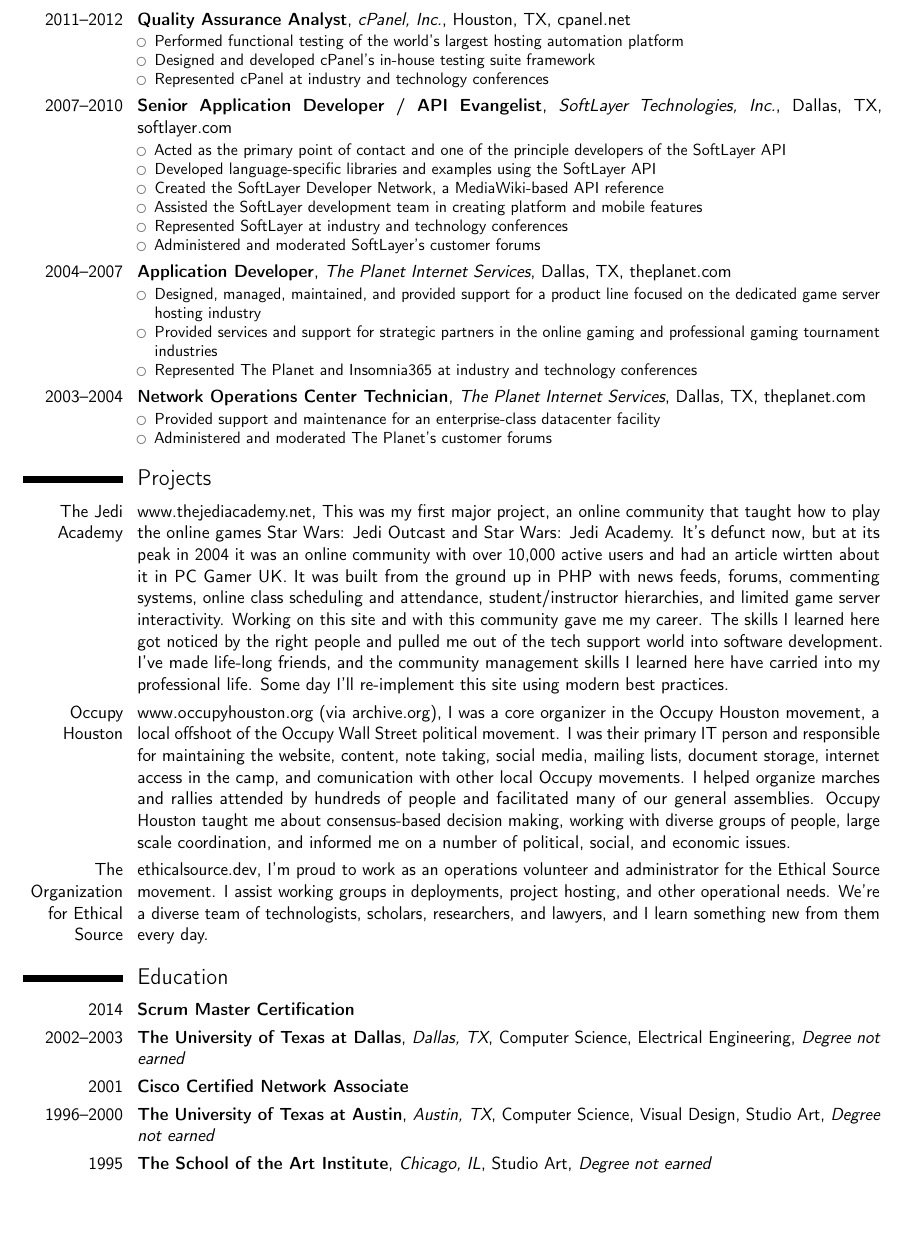
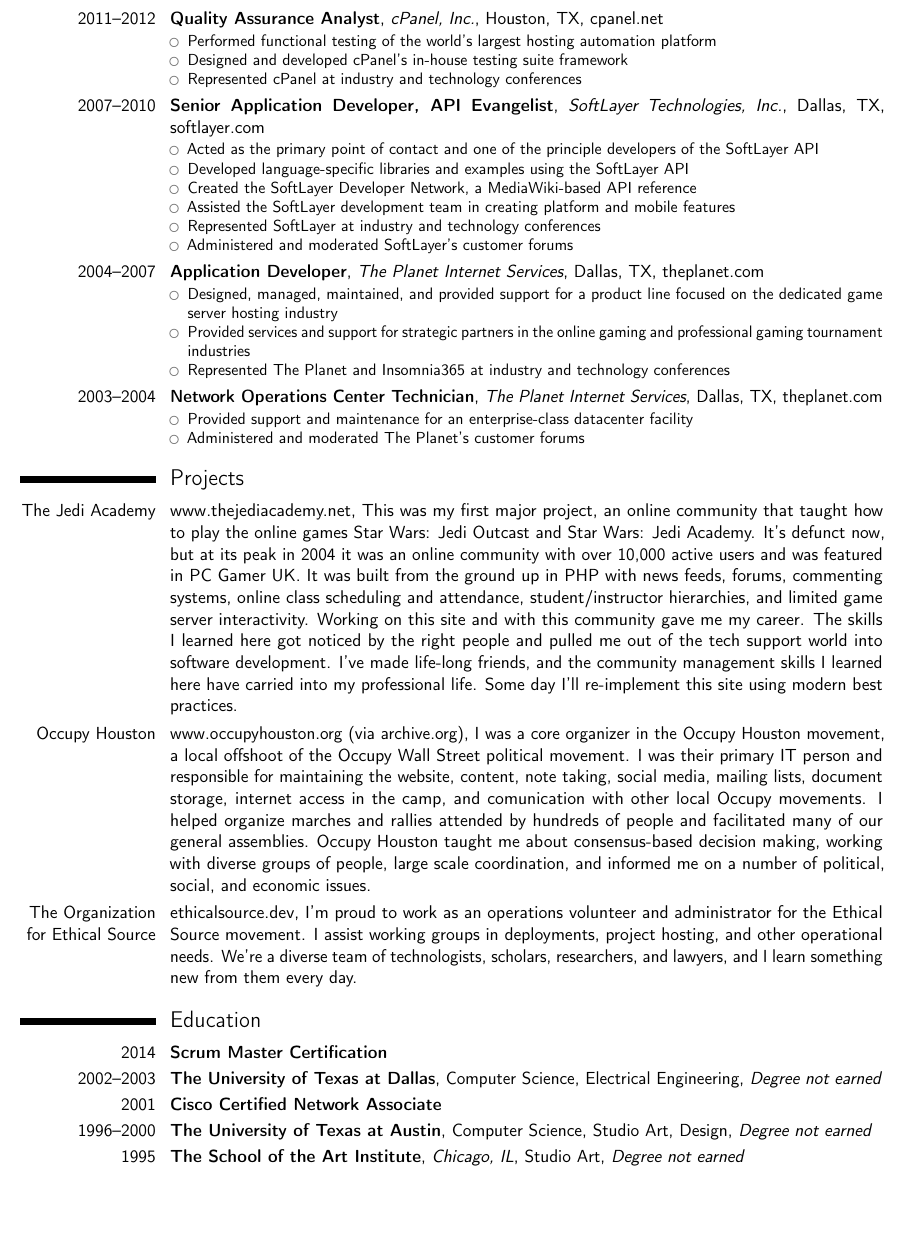
Before and after one commit to klaude/resume, a LaTeX CV (resume.tex): part of page 2 of 2, cut so that both start at the same text, the shorter picture padded with empty space. Compiled offline with pdfLaTeX.

Commit message:
Fit the resume back into two pages

```diff
--- a/resume.tex
+++ b/resume.tex
@@ -26,9 +26,9 @@
 
 % Page style
 % Set page margins
-\usepackage[scale=0.9]{geometry}
+\usepackage[scale=0.906]{geometry}
 % if you want to change the width of the column with the dates
-%\setlength{\hintscolumnwidth}{3cm}
+\setlength{\hintscolumnwidth}{3cm}
 % For the 'classic' style, if you want to force the width allocated to your
 % name and avoid line breaks. be careful though, the length is normally
 % calculated to avoid any overlap with your personal info; use this at your own
@@ -158,7 +158,7 @@
     % SoftLayer
     \cventry
       {2007--2010}
-      {Senior Application Developer / API Evangelist}
+      {Senior Application Developer, API Evangelist}
       {SoftLayer Technologies, Inc.}
       {Dallas, TX}
       {\httpslink[softlayer.com]{softlayer.com}}
@@ -204,16 +204,16 @@
 
   % Projects
   \section{Projects}
-    \cvline{The Jedi Academy}{\httpslink[www.thejediacademy.net]{www.thejediacademy.net}, This was my first major project, an online community that taught how to play the online games Star Wars: Jedi Outcast and Star Wars: Jedi Academy. It's defunct now, but at its peak in 2004 it was an online community with over 10,000 active users and had an article wirtten about it in PC Gamer UK. It was built from the ground up in PHP with news feeds, forums, commenting systems, online class scheduling and attendance, student/instructor hierarchies, and limited game server interactivity. Working on this site and with this community gave me my career. The skills I learned here got noticed by the right people and pulled me out of the tech support world into software development. I've made life-long friends, and the community management skills I learned here have carried into my professional life. Some day I'll re-implement this site using modern best practices.}
+    \cvline{The Jedi Academy}{\httpslink[www.thejediacademy.net]{www.thejediacademy.net}, This was my first major project, an online community that taught how to play the online games Star Wars: Jedi Outcast and Star Wars: Jedi Academy. It's defunct now, but at its peak in 2004 it was an online community with over 10,000 active users and was featured in PC Gamer UK. It was built from the ground up in PHP with news feeds, forums, commenting systems, online class scheduling and attendance, student/instructor hierarchies, and limited game server interactivity. Working on this site and with this community gave me my career. The skills I learned here got noticed by the right people and pulled me out of the tech support world into software development. I've made life-long friends, and the community management skills I learned here have carried into my professional life. Some day I'll re-implement this site using modern best practices.}
     \cvline{Occupy Houston}{\httpslink[www.occupyhouston.org]{web.archive.org/web/20111004234028/http://occupyhouston.org/} (via archive.org), I was a core organizer in the Occupy Houston movement, a local offshoot of the Occupy Wall Street political movement. I was their primary IT person and responsible for maintaining the website, content, note taking, social media, mailing lists, document storage, internet access in the camp, and comunication with other local Occupy movements. I helped organize marches and rallies attended by hundreds of people and facilitated many of our general assemblies. Occupy Houston taught me about consensus-based decision making, working with diverse groups of people, large scale coordination, and informed me on a number of political, social, and economic issues.}
     \cvline{The Organization for Ethical Source}{\httpslink[ethicalsource.dev]{ethicalsource.dev}, I'm proud to work as an operations volunteer and administrator for the Ethical Source movement. I assist working groups in deployments, project hosting, and other operational needs. We're a diverse team of technologists, scholars, researchers, and lawyers, and I learn something new from them every day.}
 
   % Education
   \section{Education}
     \cventry{2014}{Scrum Master Certification}{}{}{}{}
-    \cventry{2002--2003}{The University of Texas at Dallas}{Dallas,  TX}{Computer Science, Electrical Engineering}{\textit{Degree not earned}}{}
+    \cventry{2002--2003}{The University of Texas at Dallas}{}{Computer Science, Electrical Engineering}{\textit{Degree not earned}}{}
     \cventry{2001}{Cisco Certified Network Associate}{}{}{}{}
-    \cventry{1996--2000}{The University of Texas at Austin}{Austin, TX}{Computer Science, Visual Design, Studio Art}{\textit{Degree not earned}}{}
+    \cventry{1996--2000}{The University of Texas at Austin}{}{Computer Science, Studio Art, Design}{\textit{Degree not earned}}{}
     \cventry{1995}{The School of the Art Institute}{Chicago, IL}{Studio Art}{\textit{Degree not earned}}{}
 
 \end{document}
```
